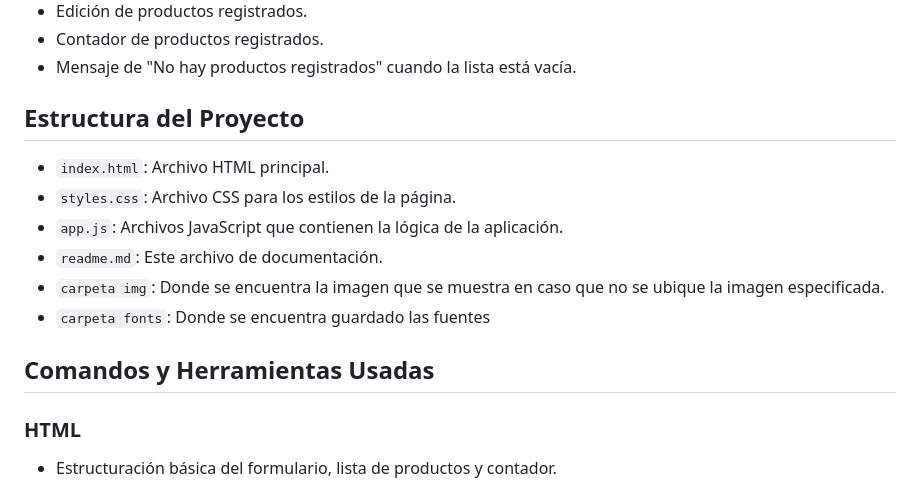
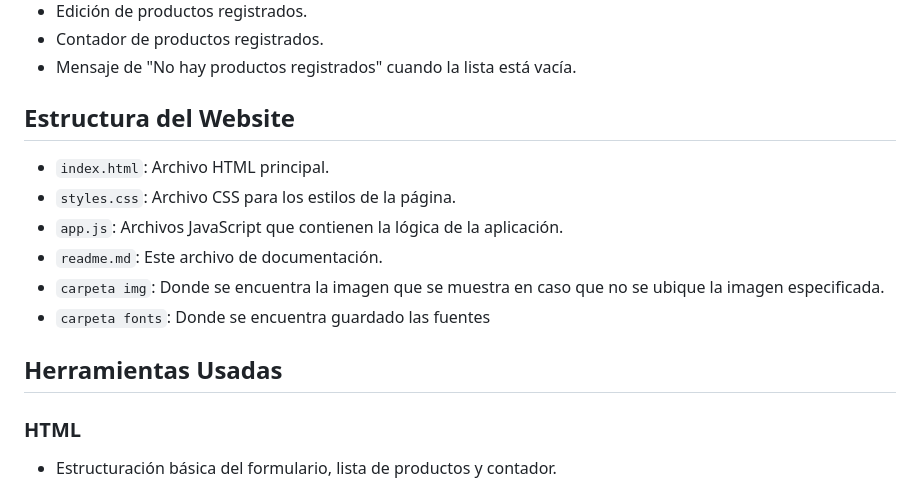
Before and after one commit to GallegoKevin/Interactive-Website-Tutoria-, a Markdown page: readme.md, the part around the change. Drawn GitHub-style.

Commit message:
actualizacion de readme

```diff
--- a/readme.md
+++ b/readme.md
@@ -23,7 +23,7 @@ Los productos registrados se muestran en tarjetas (cards) con la opción de `eli
 - Contador de productos registrados.
 - Mensaje de "No hay productos registrados" cuando la lista está vacía.
 
-## Estructura del Proyecto
+## Estructura del Website
 
 - `index.html`: Archivo HTML principal.
 - `styles.css`: Archivo CSS para los estilos de la página.
@@ -32,7 +32,7 @@ Los productos registrados se muestran en tarjetas (cards) con la opción de `eli
 - `carpeta img`: Donde se encuentra la imagen que se muestra en caso que no se ubique la imagen  especificada.
 - `carpeta fonts`: Donde se encuentra guardado las fuentes
 
-## Comandos y Herramientas Usadas
+## Herramientas Usadas
 
 ### HTML
 - Estructuración básica del formulario, lista de productos y contador.
```
